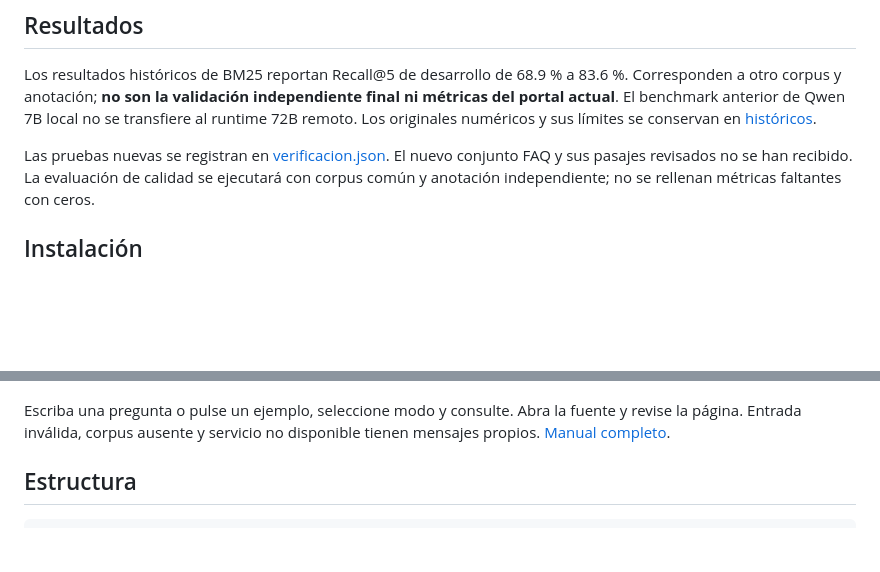
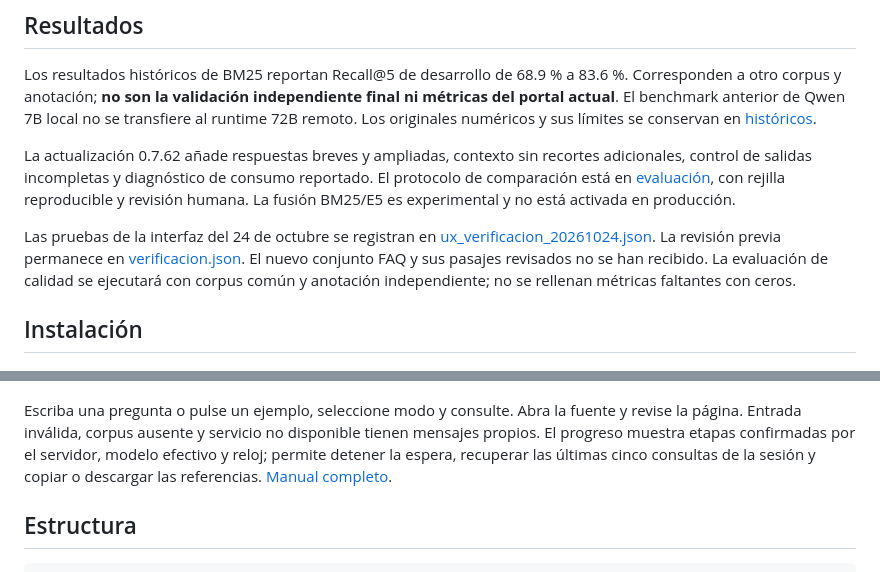
Before and after one commit to schubertlombeida/RAG.SALVAGUARDAS.GLF.UEES, a Markdown page: README.md, 2 parts joined by grey strips. GitHub-like rendering; blank space fills up the shorter version.

Commit message:
Add files via upload
Mejoras de respuestas RAG, evaluación reproducible y manual actualizado.

```diff
--- a/README.md
+++ b/README.md
@@ -56,7 +56,9 @@ Corresponden a otro corpus y anotación; **no son la validación independiente f
 El benchmark anterior de Qwen 7B local no se transfiere al runtime 72B remoto.
 Los originales numéricos y sus límites se conservan en [históricos](results/metrics/historical/PROVENANCE.md).
 
-Las pruebas nuevas se registran en [verificacion.json](results/reports/verificacion.json).
+La actualización 0.7.62 añade respuestas breves y ampliadas, contexto sin recortes adicionales, control de salidas incompletas y diagnóstico de consumo reportado. El protocolo de comparación está en [evaluación](evaluation/README.md), con rejilla reproducible y revisión humana. La fusión BM25/E5 es experimental y no está activada en producción.
+
+Las pruebas de la interfaz del 24 de octubre se registran en [ux_verificacion_20261024.json](results/reports/ux_verificacion_20261024.json). La revisión previa permanece en [verificacion.json](results/reports/verificacion.json).
 El nuevo conjunto FAQ y sus pasajes revisados no se han recibido. La evaluación de calidad
 se ejecutará con corpus común y anotación independiente; no se rellenan métricas faltantes con ceros.
 
@@ -85,7 +87,7 @@ GLF_RAG_KEY según .env.example. No se cargan archivos .env automáticamente ni
 
 Escriba una pregunta o pulse un ejemplo, seleccione modo y consulte. Abra la fuente y
 revise la página. Entrada inválida, corpus ausente y servicio no disponible tienen mensajes
-propios. [Manual completo](docs/manual_usuario.md).
+propios. El progreso muestra etapas confirmadas por el servidor, modelo efectivo y reloj; permite detener la espera, recuperar las últimas cinco consultas de la sesión y copiar o descargar las referencias. [Manual completo](docs/manual_usuario.md).
 
 ## Estructura
 
```
